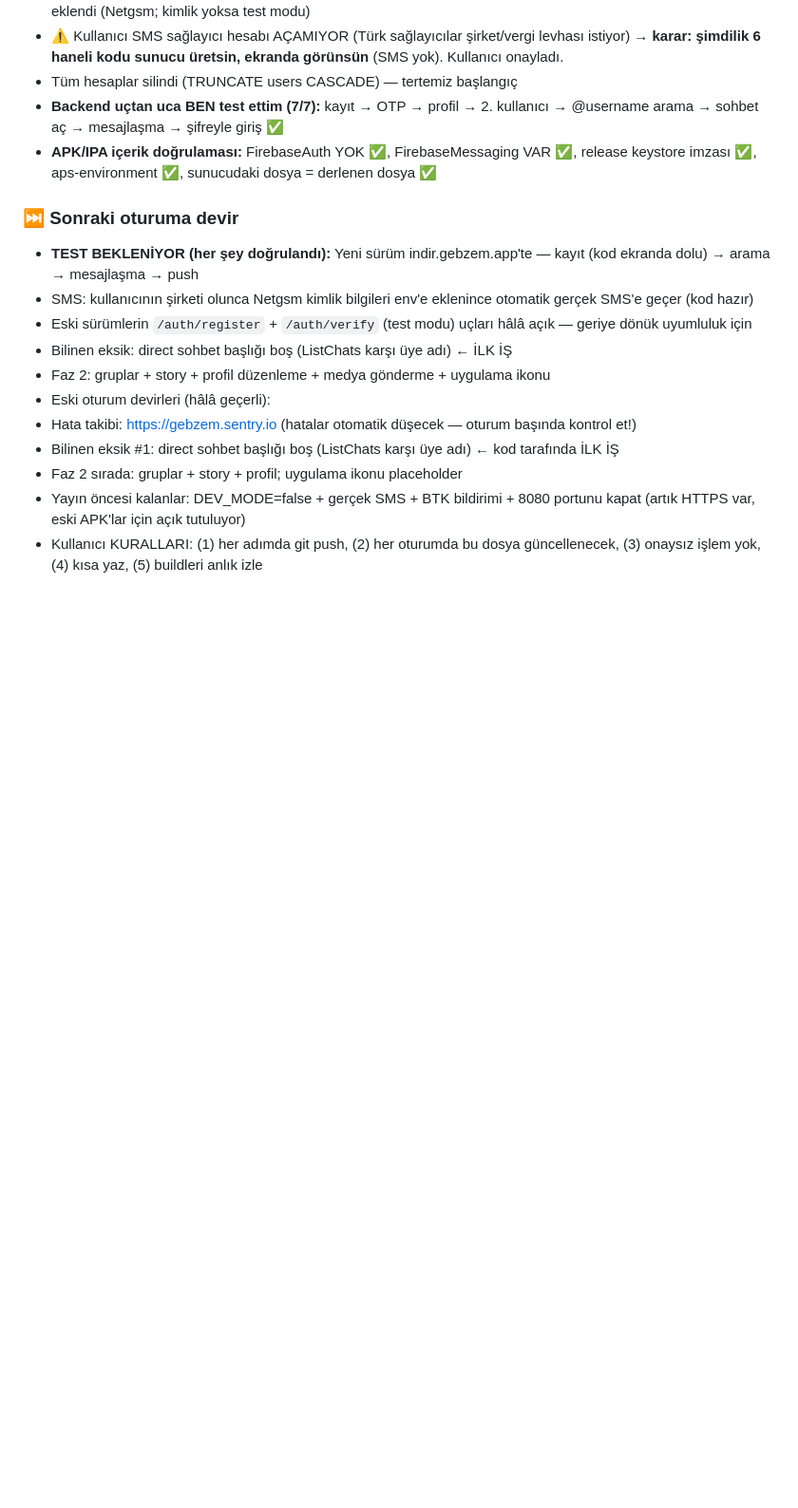
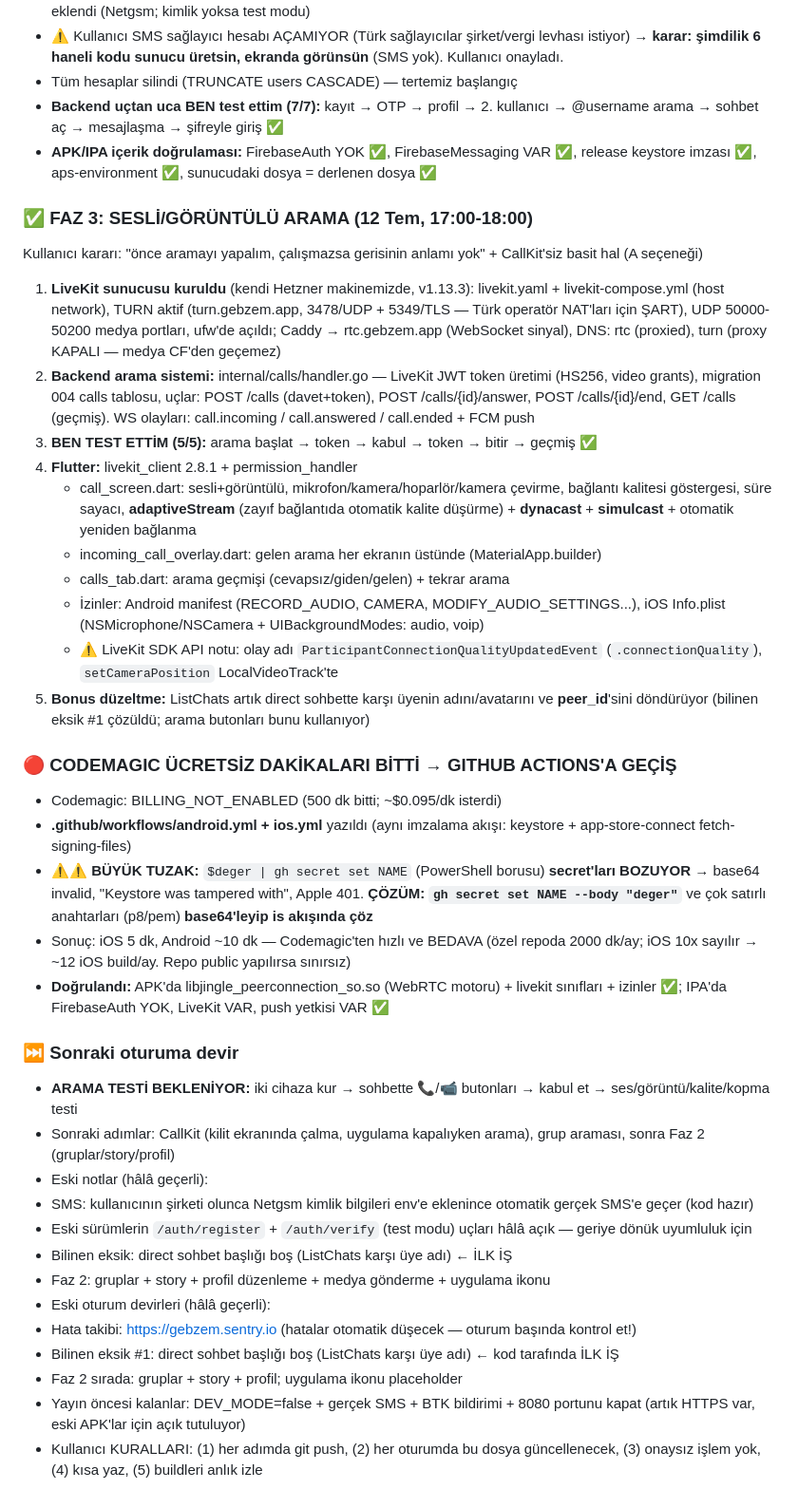
Before and after one commit to gbz-app/gebzem, a Markdown page: oturum.md, the part around the change. Shown at 95% size. Drawn GitHub-style; blank space fills up the shorter version.

Commit message:
Dokumantasyon: Faz 3 arama sistemi + GitHub Actions gecisi + secret tuzagi

```diff
--- a/oturum.md
+++ b/oturum.md
@@ -202,8 +202,31 @@
 - **Backend uçtan uca BEN test ettim (7/7):** kayıt → OTP → profil → 2. kullanıcı → @username arama → sohbet aç → mesajlaşma → şifreyle giriş ✅
 - **APK/IPA içerik doğrulaması:** FirebaseAuth YOK ✅, FirebaseMessaging VAR ✅, release keystore imzası ✅, aps-environment ✅, sunucudaki dosya = derlenen dosya ✅
 
+### ✅ FAZ 3: SESLİ/GÖRÜNTÜLÜ ARAMA (12 Tem, 17:00-18:00)
+Kullanıcı kararı: "önce aramayı yapalım, çalışmazsa gerisinin anlamı yok" + CallKit'siz basit hal (A seçeneği)
+
+1. **LiveKit sunucusu kuruldu** (kendi Hetzner makinemizde, v1.13.3): livekit.yaml + livekit-compose.yml (host network), TURN aktif (turn.gebzem.app, 3478/UDP + 5349/TLS — Türk operatör NAT'ları için ŞART), UDP 50000-50200 medya portları, ufw'de açıldı; Caddy → rtc.gebzem.app (WebSocket sinyal), DNS: rtc (proxied), turn (proxy KAPALI — medya CF'den geçemez)
+2. **Backend arama sistemi:** internal/calls/handler.go — LiveKit JWT token üretimi (HS256, video grants), migration 004 calls tablosu, uçlar: POST /calls (davet+token), POST /calls/{id}/answer, POST /calls/{id}/end, GET /calls (geçmiş). WS olayları: call.incoming / call.answered / call.ended + FCM push
+3. **BEN TEST ETTİM (5/5):** arama başlat → token → kabul → token → bitir → geçmiş ✅
+4. **Flutter:** livekit_client 2.8.1 + permission_handler
+   - call_screen.dart: sesli+görüntülü, mikrofon/kamera/hoparlör/kamera çevirme, bağlantı kalitesi göstergesi, süre sayacı, **adaptiveStream** (zayıf bağlantıda otomatik kalite düşürme) + **dynacast** + **simulcast** + otomatik yeniden bağlanma
+   - incoming_call_overlay.dart: gelen arama her ekranın üstünde (MaterialApp.builder)
+   - calls_tab.dart: arama geçmişi (cevapsız/giden/gelen) + tekrar arama
+   - İzinler: Android manifest (RECORD_AUDIO, CAMERA, MODIFY_AUDIO_SETTINGS...), iOS Info.plist (NSMicrophone/NSCamera + UIBackgroundModes: audio, voip)
+   - ⚠️ LiveKit SDK API notu: olay adı `ParticipantConnectionQualityUpdatedEvent` (`.connectionQuality`), `setCameraPosition` LocalVideoTrack'te
+5. **Bonus düzeltme:** ListChats artık direct sohbette karşı üyenin adını/avatarını ve **peer_id**'sini döndürüyor (bilinen eksik #1 çözüldü; arama butonları bunu kullanıyor)
+
+### 🔴 CODEMAGIC ÜCRETSİZ DAKİKALARI BİTTİ → GITHUB ACTIONS'A GEÇİŞ
+- Codemagic: BILLING_NOT_ENABLED (500 dk bitti; ~$0.095/dk isterdi)
+- **.github/workflows/android.yml + ios.yml** yazıldı (aynı imzalama akışı: keystore + app-store-connect fetch-signing-files)
+- ⚠️⚠️ **BÜYÜK TUZAK:** `$deger | gh secret set NAME` (PowerShell borusu) **secret'ları BOZUYOR** → base64 invalid, "Keystore was tampered with", Apple 401. **ÇÖZÜM: `gh secret set NAME --body "deger"`** ve çok satırlı anahtarları (p8/pem) **base64'leyip is akışında çöz**
+- Sonuç: iOS 5 dk, Android ~10 dk — Codemagic'ten hızlı ve BEDAVA (özel repoda 2000 dk/ay; iOS 10x sayılır → ~12 iOS build/ay. Repo public yapılırsa sınırsız)
+- **Doğrulandı:** APK'da libjingle_peerconnection_so.so (WebRTC motoru) + livekit sınıfları + izinler ✅; IPA'da FirebaseAuth YOK, LiveKit VAR, push yetkisi VAR ✅
+
 ### ⏭️ Sonraki oturuma devir
-- **TEST BEKLENİYOR (her şey doğrulandı):** Yeni sürüm indir.gebzem.app'te — kayıt (kod ekranda dolu) → arama → mesajlaşma → push
+- **ARAMA TESTİ BEKLENİYOR:** iki cihaza kur → sohbette 📞/📹 butonları → kabul et → ses/görüntü/kalite/kopma testi
+- Sonraki adımlar: CallKit (kilit ekranında çalma, uygulama kapalıyken arama), grup araması, sonra Faz 2 (gruplar/story/profil)
+- Eski notlar (hâlâ geçerli):
 - SMS: kullanıcının şirketi olunca Netgsm kimlik bilgileri env'e eklenince otomatik gerçek SMS'e geçer (kod hazır)
 - Eski sürümlerin `/auth/register` + `/auth/verify` (test modu) uçları hâlâ açık — geriye dönük uyumluluk için
 - Bilinen eksik: direct sohbet başlığı boş (ListChats karşı üye adı) ← İLK İŞ
```
Also changed, not shown: CLAUDE.md (+15 -0 lines).
